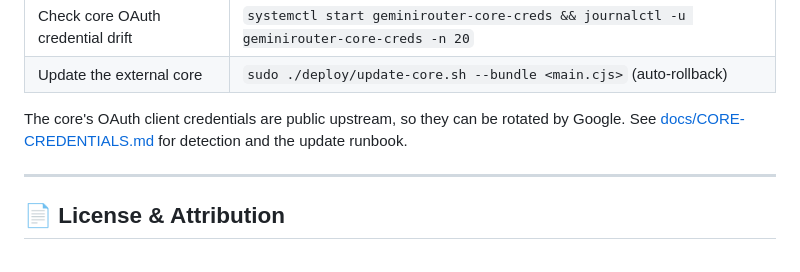
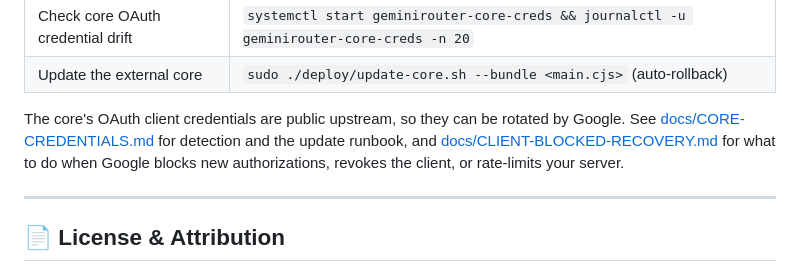
Before and after one commit to RosielReaksa/geminirouter, a Markdown page: README.md, the part around the change. Rendered like a GitHub page.

```diff
--- a/README.md
+++ b/README.md
@@ -375,7 +375,9 @@ To ensure your private router remains exclusively yours:
 | Update the external core | `sudo ./deploy/update-core.sh --bundle <main.cjs>` (auto-rollback) |
 
 The core's OAuth client credentials are public upstream, so they can be rotated by Google.
-See [docs/CORE-CREDENTIALS.md](./docs/CORE-CREDENTIALS.md) for detection and the update runbook.
+See [docs/CORE-CREDENTIALS.md](./docs/CORE-CREDENTIALS.md) for detection and the update runbook, and
+[docs/CLIENT-BLOCKED-RECOVERY.md](./docs/CLIENT-BLOCKED-RECOVERY.md) for what to do when Google blocks
+new authorizations, revokes the client, or rate-limits your server.
 
 ---
 
```
Also changed, not shown: docs/CLIENT-BLOCKED-RECOVERY.md (added, +194 -0 lines), docs/CORE-CREDENTIALS.md (+11 -25 lines).
